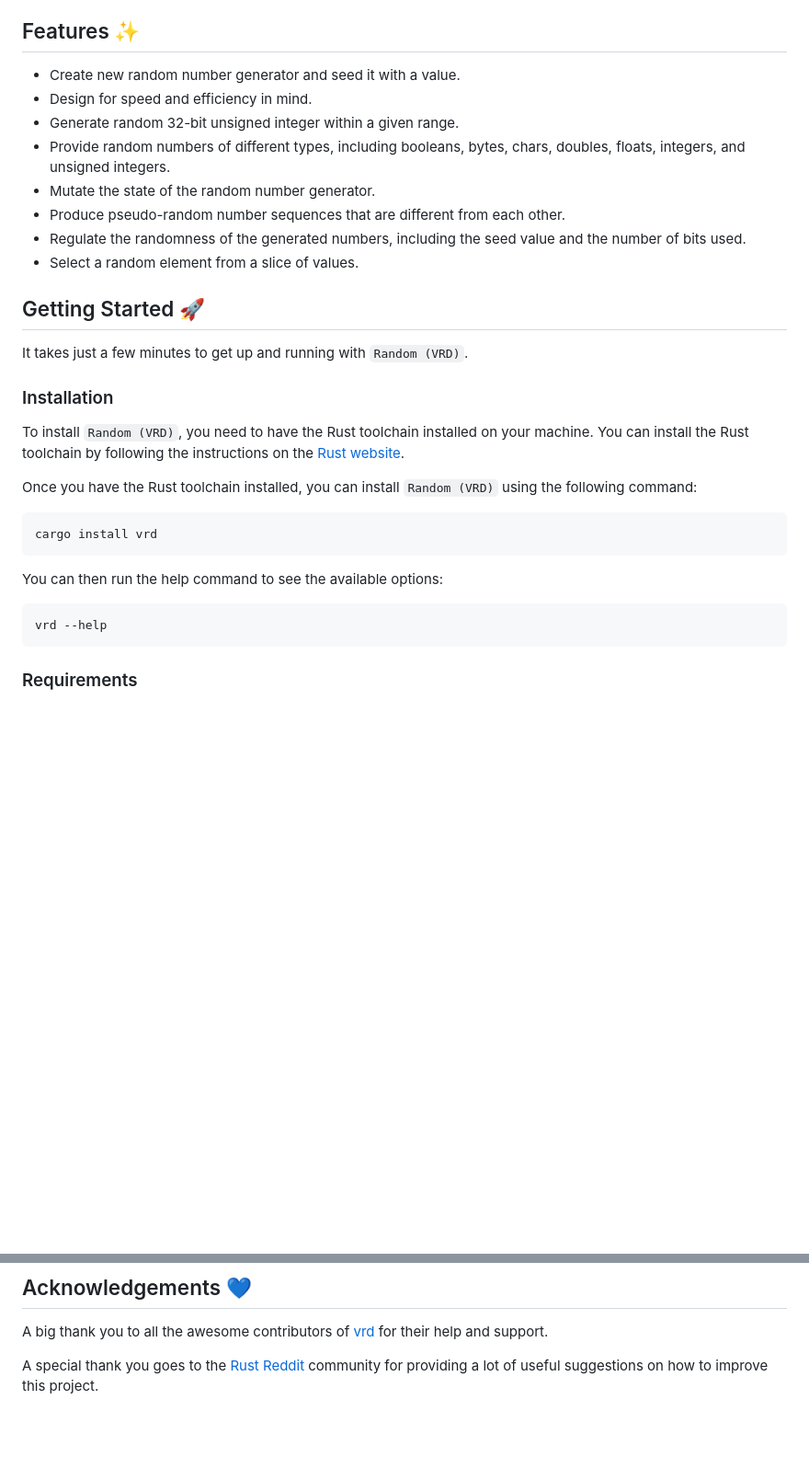
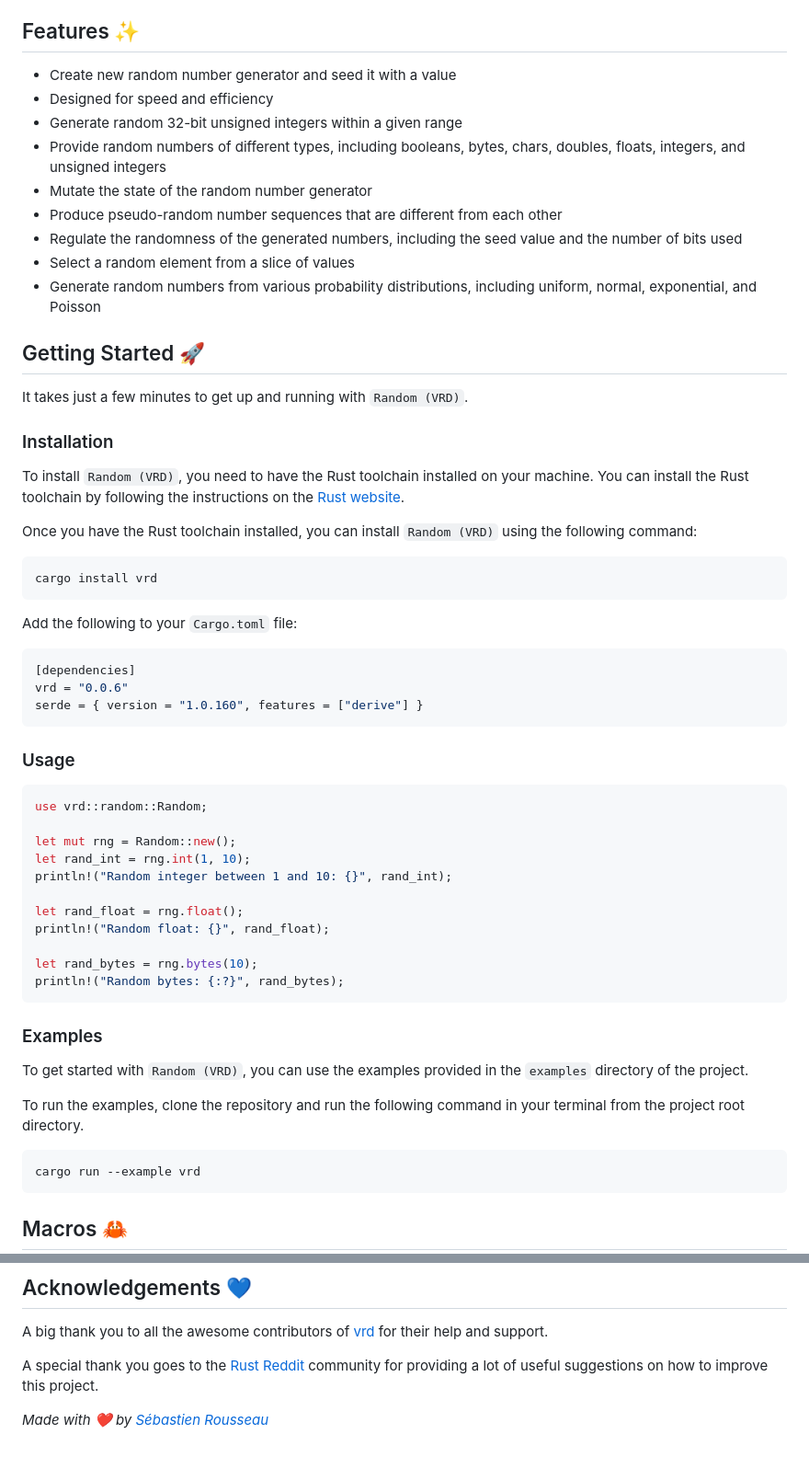
Before and after one commit to sebastienrousseau/vrd, a Markdown page: README.md, 2 parts joined by grey strips. Shown at 92% size. Rendered like a GitHub page; blank space fills up the shorter version.

Commit message:
docs(vrd): :memo: updated README.md

````diff
--- a/README.md
+++ b/README.md
@@ -40,14 +39,15 @@ The index is incremented after each random number is generated. When the index r
 
 ## Features ✨
 
-- Create new random number generator and seed it with a value.
-- Design for speed and efficiency in mind.
-- Generate random 32-bit unsigned integer within a given range.
-- Provide random numbers of different types, including booleans, bytes, chars, doubles, floats, integers, and unsigned integers.
-- Mutate the state of the random number generator.
-- Produce pseudo-random number sequences that are different from each other.
-- Regulate the randomness of the generated numbers, including the seed value and the number of bits used.
-- Select a random element from a slice of values.
+- Create new random number generator and seed it with a value
+- Designed for speed and efficiency
+- Generate random 32-bit unsigned integers within a given range
+- Provide random numbers of different types, including booleans, bytes, chars, doubles, floats, integers, and unsigned integers
+- Mutate the state of the random number generator
+- Produce pseudo-random number sequences that are different from each other
+- Regulate the randomness of the generated numbers, including the seed value and the number of bits used
+- Select a random element from a slice of values
+- Generate random numbers from various probability distributions, including uniform, normal, exponential, and Poisson
 
 ## Getting Started 🚀
 
@@ -63,11 +63,39 @@ Once you have the Rust toolchain installed, you can install `Random (VRD)` using
 cargo install vrd
 ```
 
-You can then run the help command to see the available options:
+Add the following to your `Cargo.toml` file:
+
+```toml
+[dependencies]
+vrd = "0.0.6"
+serde = { version = "1.0.160", features = ["derive"] }
+```
+
+### Usage
+
+```rust
+use vrd::random::Random;
+
+let mut rng = Random::new();
+let rand_int = rng.int(1, 10);
+println!("Random integer between 1 and 10: {}", rand_int);
+
+let rand_float = rng.float();
+println!("Random float: {}", rand_float);
+
+let rand_bytes = rng.bytes(10);
+println!("Random bytes: {:?}", rand_bytes);
+```
+
+### Examples
+
+To get started with `Random (VRD)`, you can use the examples provided in the `examples` directory of the project.
+
+To run the examples, clone the repository and run the following command in your terminal from the project root directory.
 
 ```shell
-vrd --help
+cargo run --example vrd
 ```
 
-### Requirements
+## Macros 🦀
 
@@ -173,6 +197,8 @@ A big thank you to all the awesome contributors of [vrd][6] for their help and s
 
 A special thank you goes to the [Rust Reddit][13] community for providing a lot of useful suggestions on how to improve this project.
 
+*Made with ❤️ by [Sébastien Rousseau](https://sebastienrousseau.com)*
+
 [0]: https://minifunctions.com/ "MiniFunctions"
 [1]: https://vrdlib.one "Random (VRD)"
 [2]: https://opensource.org/license/apache-2-0/ "Apache License, Version 2.0"
````
Also changed, not shown: other parts of README.md (+28 -33 lines).
